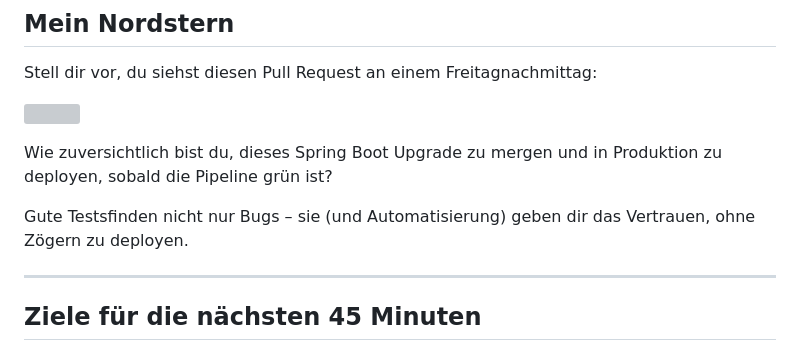
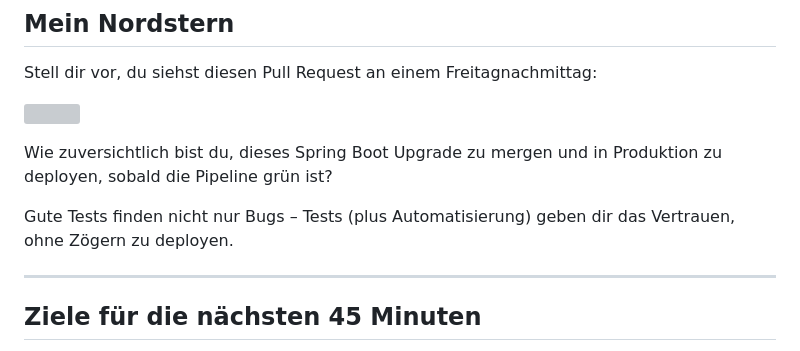
Before and after one commit to rieckpil/talks, a Markdown page: stop-fighting-your-spring-boot-tests/slides/content-de.md, the part around the change. Drawn GitHub-style; grey boxes are pictures that could not be loaded.

Commit message:
update content

```diff
--- a/stop-fighting-your-spring-boot-tests/slides/content-de.md
+++ b/stop-fighting-your-spring-boot-tests/slides/content-de.md
@@ -92,7 +92,7 @@ Stell dir vor, du siehst diesen Pull Request an einem Freitagnachmittag:
 
 Wie zuversichtlich bist du, dieses Spring Boot Upgrade zu mergen und in Produktion zu deployen, sobald die Pipeline grün ist?
 
-Gute Testsfinden nicht nur Bugs – sie (und Automatisierung) geben dir das Vertrauen, ohne Zögern zu deployen.
+Gute Tests finden nicht nur Bugs – Tests (plus Automatisierung) geben dir das Vertrauen, ohne Zögern zu deployen.
 
 ---
 
```
